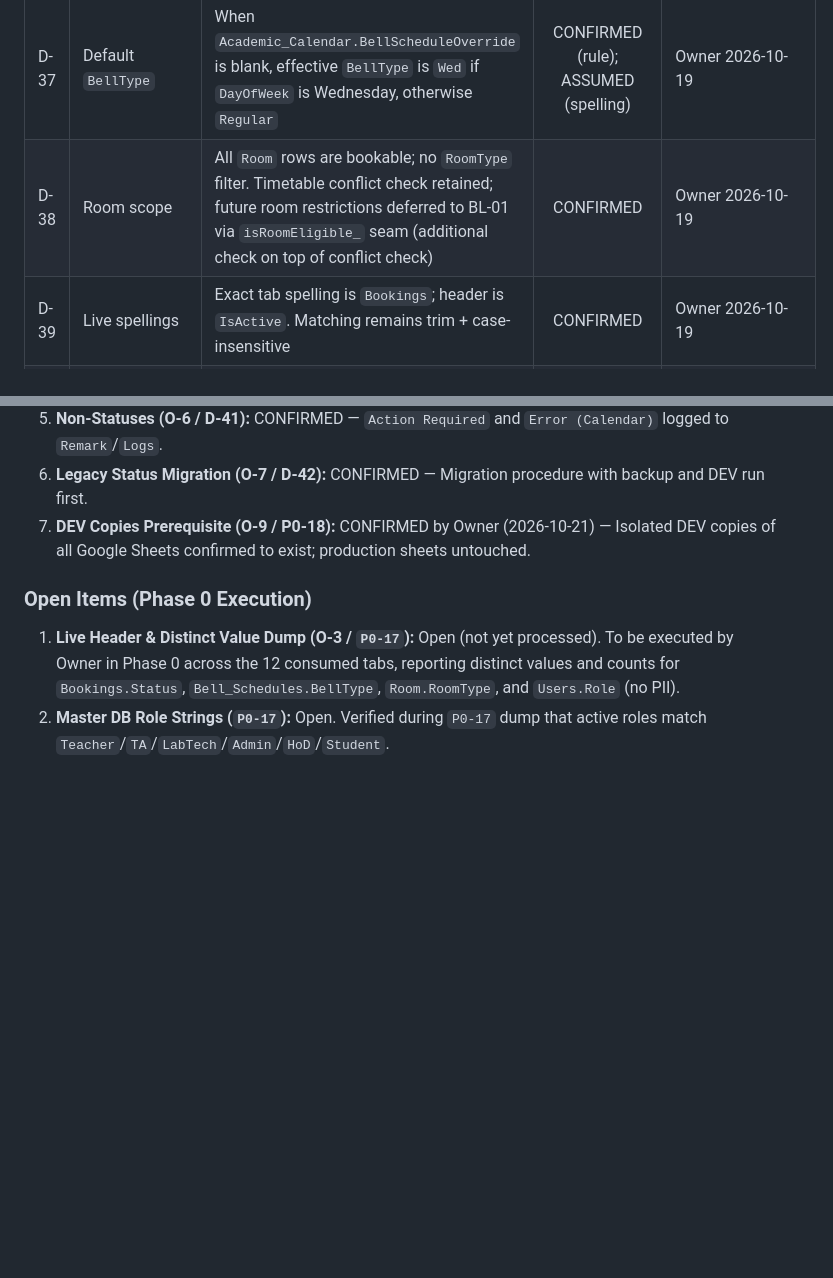
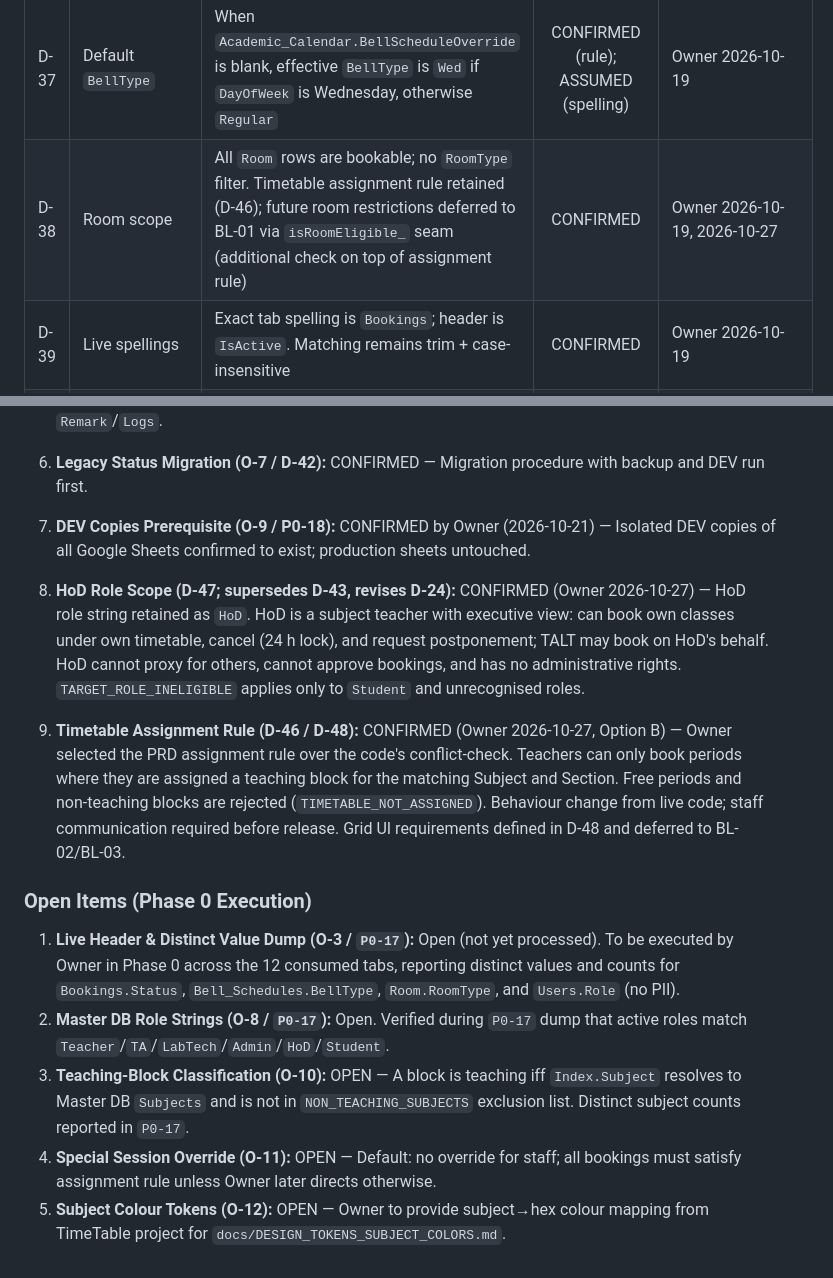
Before and after one commit to nattapat-poo/LabBooking, a Markdown page: docs/IMPLEMENTATION_PLAN.md, 2 parts joined by grey strips. Drawn GitHub-style; blank space fills up the shorter version.

Commit message:
docs(plan): synchronize decision ledger D-46..D-48 and open items O-8..O-12

```diff
--- a/docs/IMPLEMENTATION_PLAN.md
+++ b/docs/IMPLEMENTATION_PLAN.md
@@ -372,7 +372,7 @@ Status: `CONFIRMED` = stated by the Owner; `DERIVED` = follows directly from a c
 | D-35 | Phase moves | Reader and all ID migration → Phase 1 | CONFIRMED | Owner 2026-10-19 |
 | D-36 | Column order | Outages and Duties per contract; `Duties.IsActive` added | CONFIRMED | Owner 2026-10-19 |
 | D-37 | Default `BellType` | When `Academic_Calendar.BellScheduleOverride` is blank, effective `BellType` is `Wed` if `DayOfWeek` is Wednesday, otherwise `Regular` | CONFIRMED (rule); ASSUMED (spelling) | Owner 2026-10-19 |
-| D-38 | Room scope | All `Room` rows are bookable; no `RoomType` filter. Timetable conflict check retained; future room restrictions deferred to BL-01 via `isRoomEligible_` seam (additional check on top of conflict check) | CONFIRMED | Owner 2026-10-19 |
+| D-38 | Room scope | All `Room` rows are bookable; no `RoomType` filter. Timetable assignment rule retained (D-46); future room restrictions deferred to BL-01 via `isRoomEligible_` seam (additional check on top of assignment rule) | CONFIRMED | Owner 2026-10-19, 2026-10-27 |
 | D-39 | Live spellings | Exact tab spelling is `Bookings`; header is `IsActive`. Matching remains trim + case-insensitive | CONFIRMED | Owner 2026-10-19 |
 | D-40 | Calendar failure marker | Failed sync recorded as `GCalEventID = ERROR:<code>` with standard code vocabulary; retry attempts tracked outside sheet schema | CONFIRMED (marker); ASSUMED (codes/retry) | Owner 2026-10-19 |
 | D-41 | Non-statuses | `Action Required` and `Error (Calendar)` are non-statuses; recorded in `Remark` and `Logs` only | CONFIRMED | Owner 2026-10-19 |
@@ -402,6 +404,12 @@ The `Outages` columns are already in the contract, so `SetupHold` enforcement is
 6. **Legacy Status Migration (O-7 / D-42):** CONFIRMED — Migration procedure with backup and DEV run first.
 7. **DEV Copies Prerequisite (O-9 / P0-18):** CONFIRMED by Owner (2026-10-21) — Isolated DEV copies of all Google Sheets confirmed to exist; production sheets untouched.
 
+8. **HoD Role Scope (D-47; supersedes D-43, revises D-24):** CONFIRMED (Owner 2026-10-27) — HoD role string retained as `HoD`. HoD is a subject teacher with executive view: can book own classes under own timetable, cancel (24 h lock), and request postponement; TALT may book on HoD's behalf. HoD cannot proxy for others, cannot approve bookings, and has no administrative rights. `TARGET_ROLE_INELIGIBLE` applies only to `Student` and unrecognised roles.
+9. **Timetable Assignment Rule (D-46 / D-48):** CONFIRMED (Owner 2026-10-27, Option B) — Owner selected the PRD assignment rule over the code's conflict-check. Teachers can only book periods where they are assigned a teaching block for the matching Subject and Section. Free periods and non-teaching blocks are rejected (`TIMETABLE_NOT_ASSIGNED`). Behaviour change from live code; staff communication required before release. Grid UI requirements defined in D-48 and deferred to BL-02/BL-03.
+
 ### Open Items (Phase 0 Execution)
 1. **Live Header & Distinct Value Dump (O-3 / `P0-17`):** Open (not yet processed). To be executed by Owner in Phase 0 across the 12 consumed tabs, reporting distinct values and counts for `Bookings.Status`, `Bell_Schedules.BellType`, `Room.RoomType`, and `Users.Role` (no PII).
-2. **Master DB Role Strings (`P0-17`):** Open. Verified during `P0-17` dump that active roles match `Teacher`/`TA`/`LabTech`/`Admin`/`HoD`/`Student`.
+2. **Master DB Role Strings (O-8 / `P0-17`):** Open. Verified during `P0-17` dump that active roles match `Teacher`/`TA`/`LabTech`/`Admin`/`HoD`/`Student`.
+3. **Teaching-Block Classification (O-10):** OPEN — A block is teaching iff `Index.Subject` resolves to Master DB `Subjects` and is not in `NON_TEACHING_SUBJECTS` exclusion list. Distinct subject counts reported in `P0-17`.
+4. **Special Session Override (O-11):** OPEN — Default: no override for staff; all bookings must satisfy assignment rule unless Owner later directs otherwise.
+5. **Subject Colour Tokens (O-12):** OPEN — Owner to provide subject→hex colour mapping from TimeTable project for `docs/DESIGN_TOKENS_SUBJECT_COLORS.md`.
```
Also changed, not shown: other parts of docs/IMPLEMENTATION_PLAN.md (+4 -2 lines).
